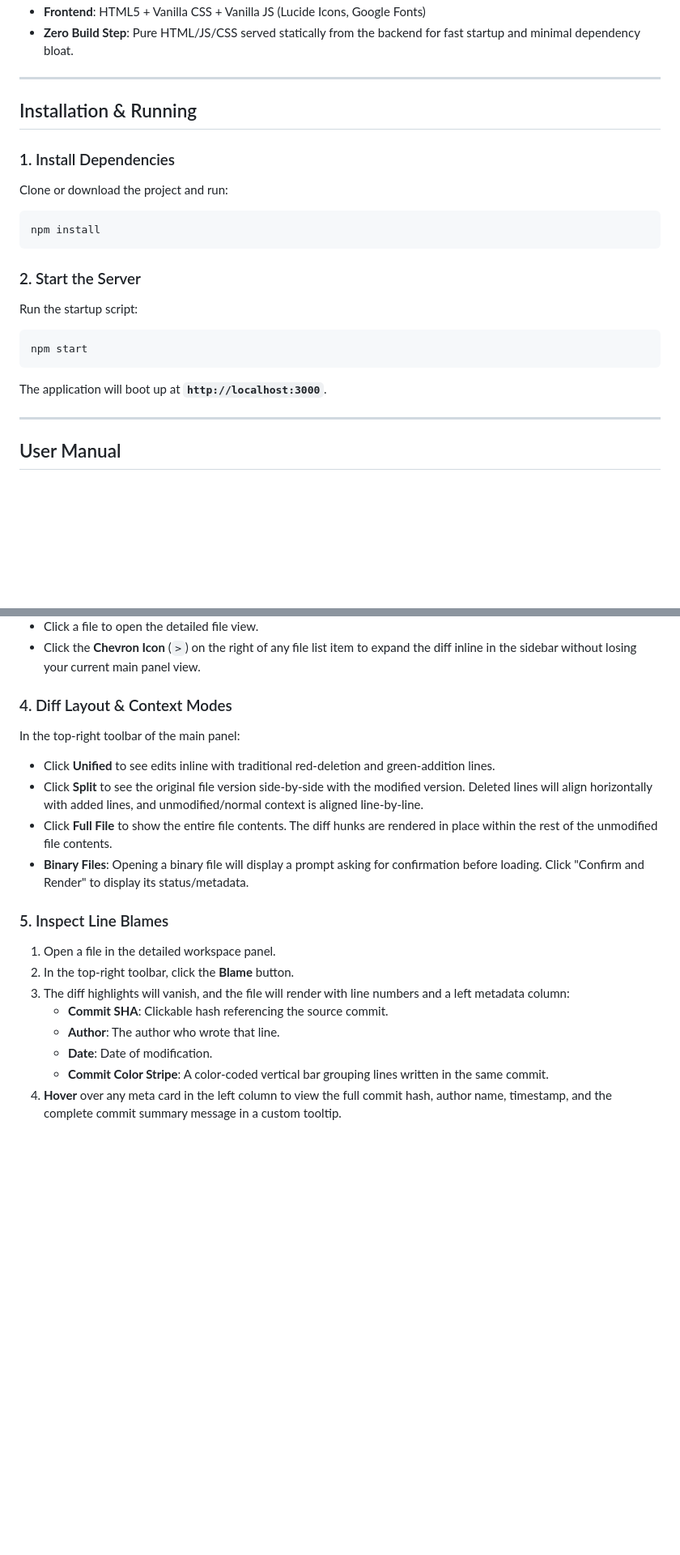
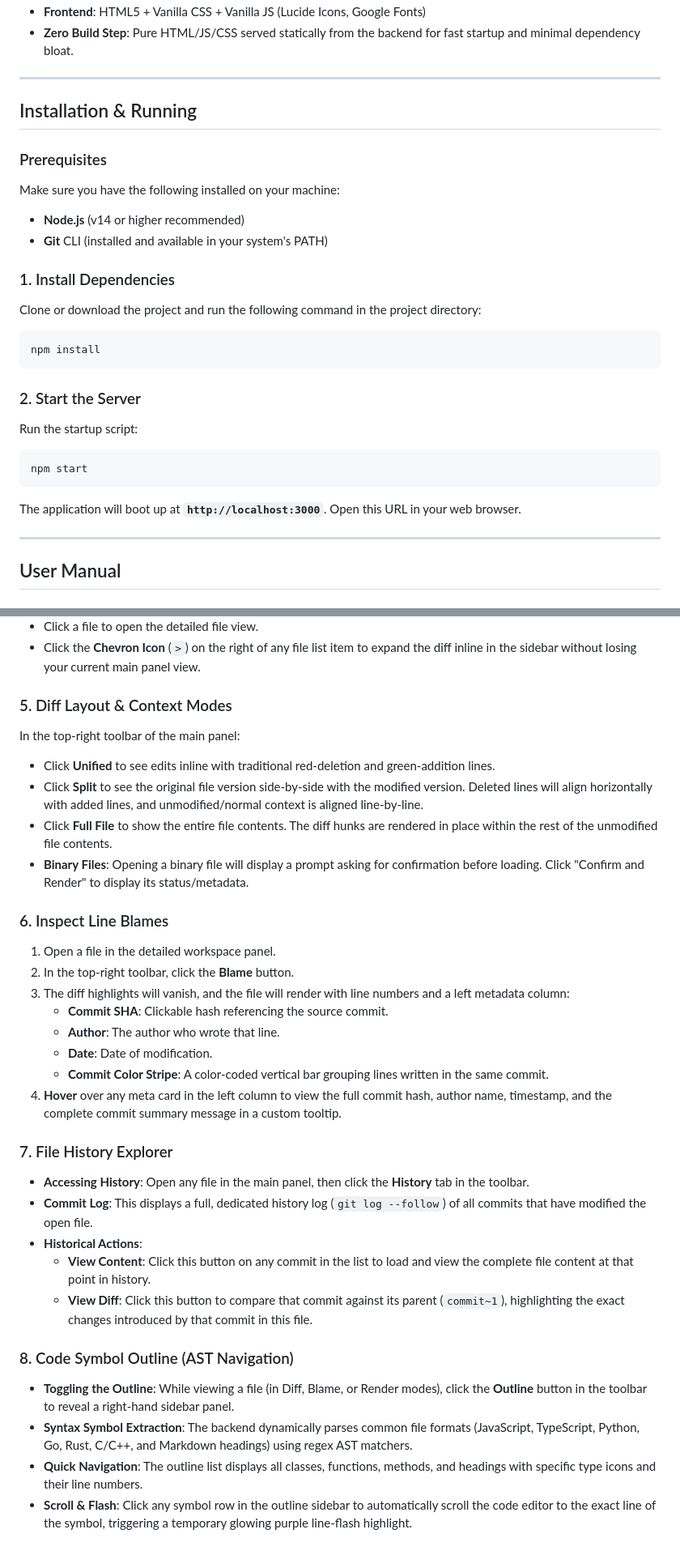
Before and after one commit to jeffc/diffplusplus, a Markdown page: README.md, 2 parts joined by grey strips. Shown at 81% size. Rendered like a GitHub page; blank space fills up the shorter version.

Commit message:
Update user manual/README with setup instructions, new features, and vibe-coding disclaimer

````diff
--- a/README.md
+++ b/README.md
@@ -34,8 +41,13 @@ A sleek, premium local web application designed to show per-file diffs and detai
 
 ## Installation & Running
 
+### Prerequisites
+Make sure you have the following installed on your machine:
+- **Node.js** (v14 or higher recommended)
+- **Git** CLI (installed and available in your system's PATH)
+
 ### 1. Install Dependencies
-Clone or download the project and run:
+Clone or download the project and run the following command in the project directory:
 ```bash
 npm install
 ```
@@ -45,7 +57,7 @@ Run the startup script:
 ```bash
 npm start
 ```
-The application will boot up at **`http://localhost:3000`**.
+The application will boot up at **`http://localhost:3000`**. Open this URL in your web browser.
 
 ---
 
@@ -74,14 +93,14 @@ The application will boot up at **`http://localhost:3000`**.
 - Click a file to open the detailed file view.
 - Click the **Chevron Icon** (`>`) on the right of any file list item to expand the diff inline in the sidebar without losing your current main panel view.
 
-### 4. Diff Layout & Context Modes
+### 5. Diff Layout & Context Modes
 In the top-right toolbar of the main panel:
 - Click **Unified** to see edits inline with traditional red-deletion and green-addition lines.
 - Click **Split** to see the original file version side-by-side with the modified version. Deleted lines will align horizontally with added lines, and unmodified/normal context is aligned line-by-line.
 - Click **Full File** to show the entire file contents. The diff hunks are rendered in place within the rest of the unmodified file contents.
 - **Binary Files**: Opening a binary file will display a prompt asking for confirmation before loading. Click "Confirm and Render" to display its status/metadata.
 
-### 5. Inspect Line Blames
+### 6. Inspect Line Blames
 1. Open a file in the detailed workspace panel.
 2. In the top-right toolbar, click the **Blame** button.
 3. The diff highlights will vanish, and the file will render with line numbers and a left metadata column:
@@ -90,3 +109,16 @@ In the top-right toolbar of the main panel:
    - **Date**: Date of modification.
    - **Commit Color Stripe**: A color-coded vertical bar grouping lines written in the same commit.
 4. **Hover** over any meta card in the left column to view the full commit hash, author name, timestamp, and the complete commit summary message in a custom tooltip.
+
+### 7. File History Explorer
+- **Accessing History**: Open any file in the main panel, then click the **History** tab in the toolbar.
+- **Commit Log**: This displays a full, dedicated history log (`git log --follow`) of all commits that have modified the open file.
+- **Historical Actions**:
+  - **View Content**: Click this button on any commit in the list to load and view the complete file content at that point in history.
+  - **View Diff**: Click this button to compare that commit against its parent (`commit~1`), highlighting the exact changes introduced by that commit in this file.
+
+### 8. Code Symbol Outline (AST Navigation)
+- **Toggling the Outline**: While viewing a file (in Diff, Blame, or Render modes), click the **Outline** button in the toolbar to reveal a right-hand sidebar panel.
+- **Syntax Symbol Extraction**: The backend dynamically parses common file formats (JavaScript, TypeScript, Python, Go, Rust, C/C++, and Markdown headings) using regex AST matchers.
+- **Quick Navigation**: The outline list displays all classes, functions, methods, and headings with specific type icons and their line numbers.
+- **Scroll & Flash**: Click any symbol row in the outline sidebar to automatically scroll the code editor to the exact line of the symbol, triggering a temporary glowing purple line-flash highlight.
````
Also changed, not shown: other parts of README.md (+15 -1 lines).
